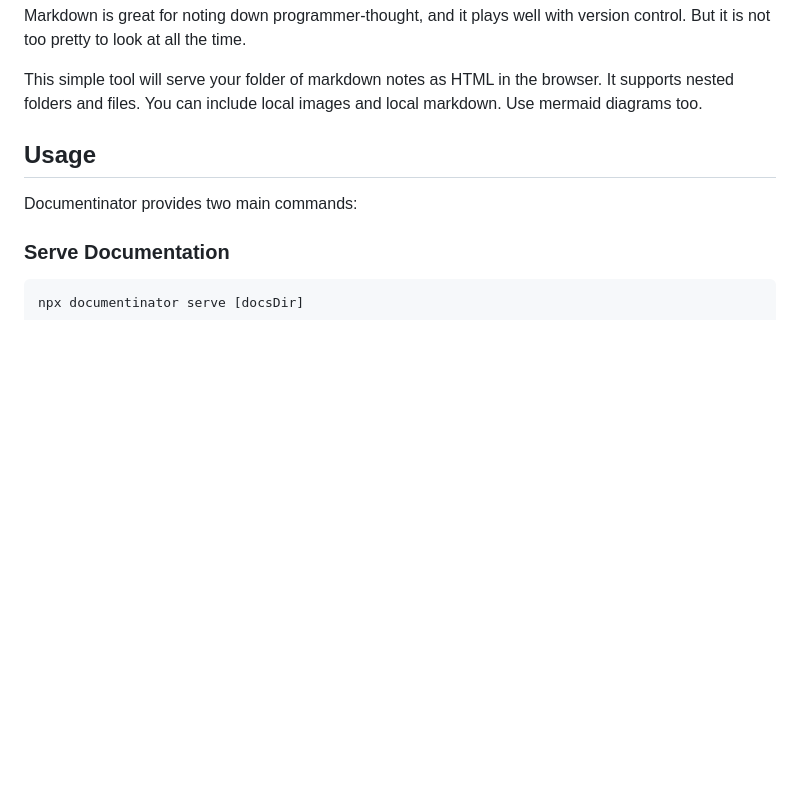
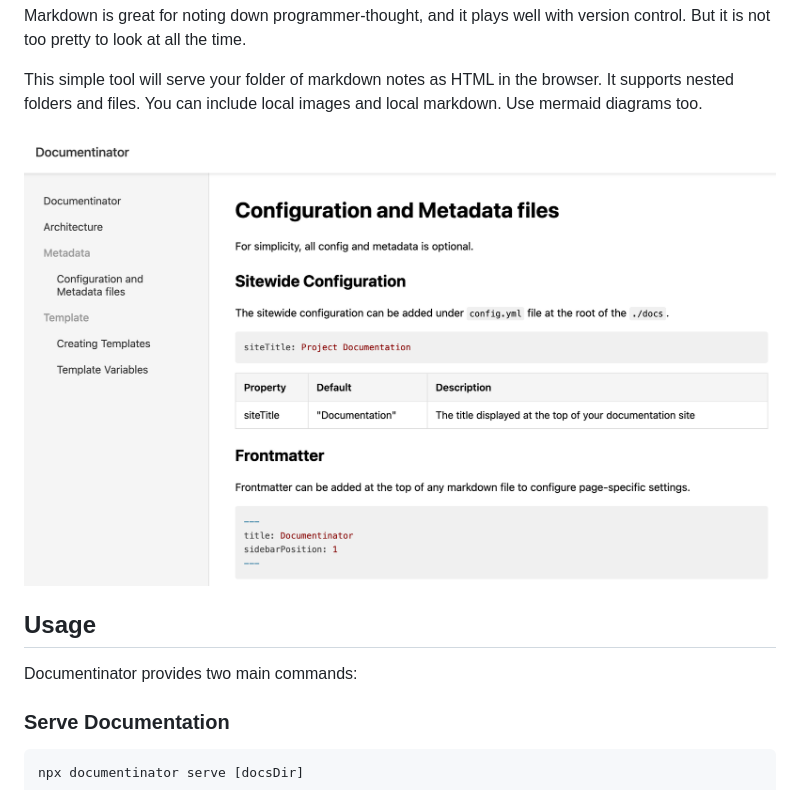
Before and after one commit to niravcodes/documentinator, a Markdown page: README.md, the part around the change. Drawn GitHub-style; pictures changed too: screenshot.png (added); blank space fills up the shorter version.

```diff
--- a/README.md
+++ b/README.md
@@ -13,6 +13,8 @@ But it is not too pretty to look at all the time.
 This simple tool will serve your folder of markdown notes as HTML in the browser.
 It supports nested folders and files. You can include local images and local markdown.
 Use mermaid diagrams too.
+
+![Documentinator Screenshot](./screenshot.png)
 
 ## Usage
 
```
Also changed, not shown: docs/Metadata/config-files.md (added, +63 -0 lines), docs/Template/creating-template.md (added, +19 -0 lines), docs/architecture.md (added, +59 -0 lines), docs/index.md (added, +44 -0 lines), 2 other files.
